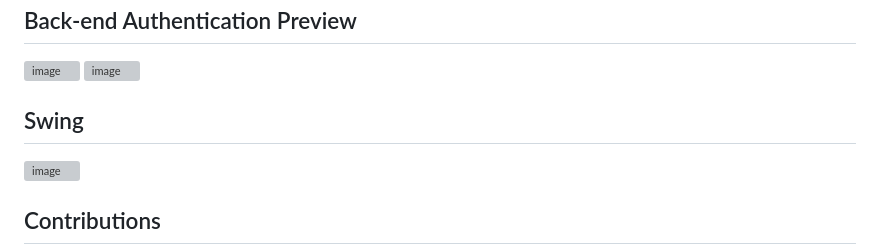
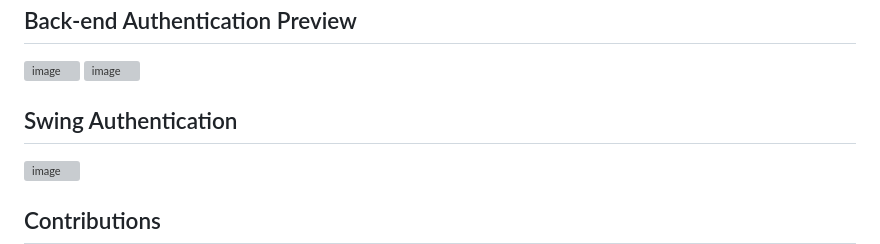
Before and after one commit to jyronbones/Bouncer_App, a Markdown page: README.md, the part around the change. Rendered like a GitHub page; grey boxes are pictures that could not be loaded.

Commit message:
updated swing auth text

```diff
--- a/README.md
+++ b/README.md
@@ -86,7 +86,7 @@ The `front` directory includes:
 
 
 
-## Swing
+## Swing Authentication
 ![image](https://github.com/jyronbones/Bouncer_App/assets/80455013/2420cdf9-43b0-4871-8105-08267e24e3eb)
 
 
```
